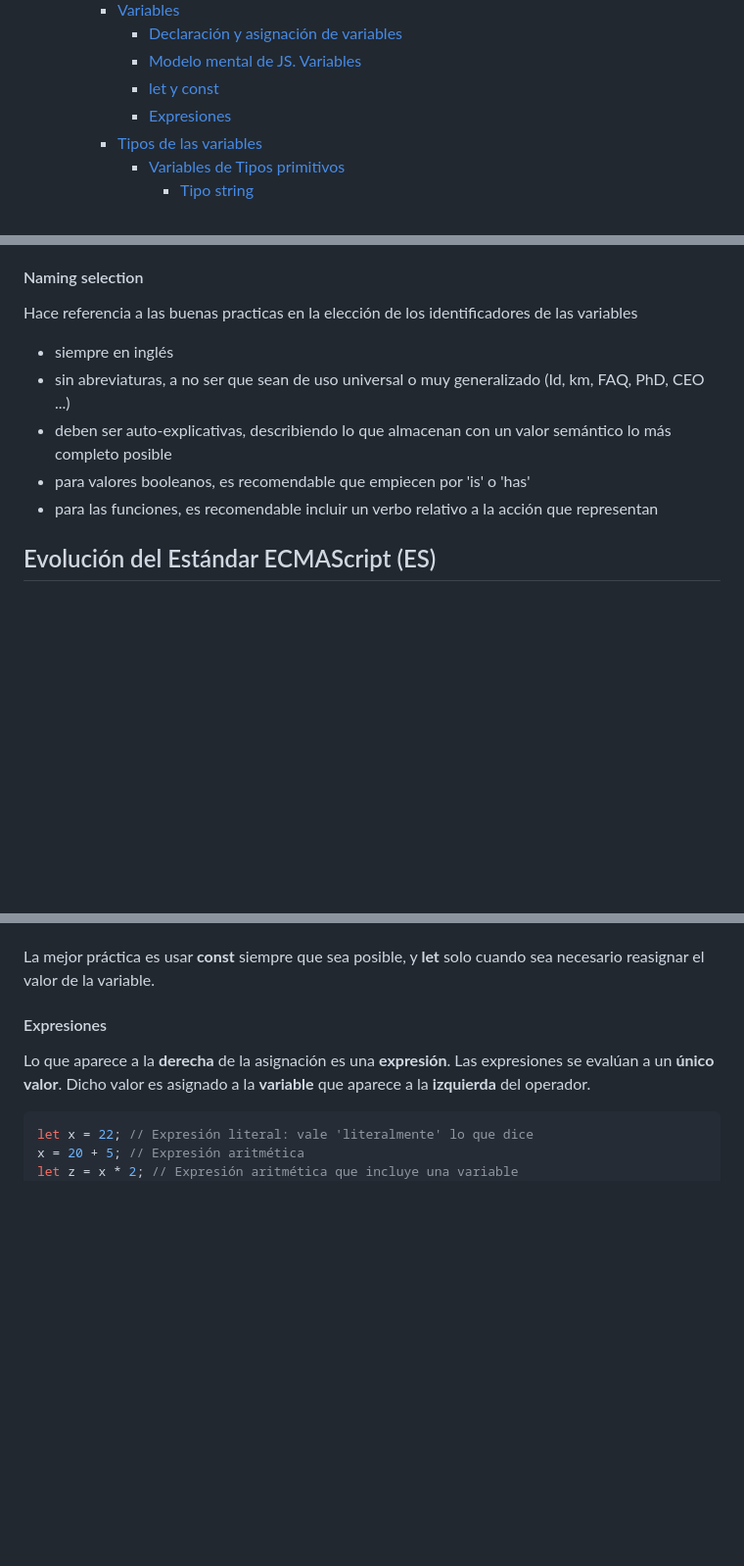
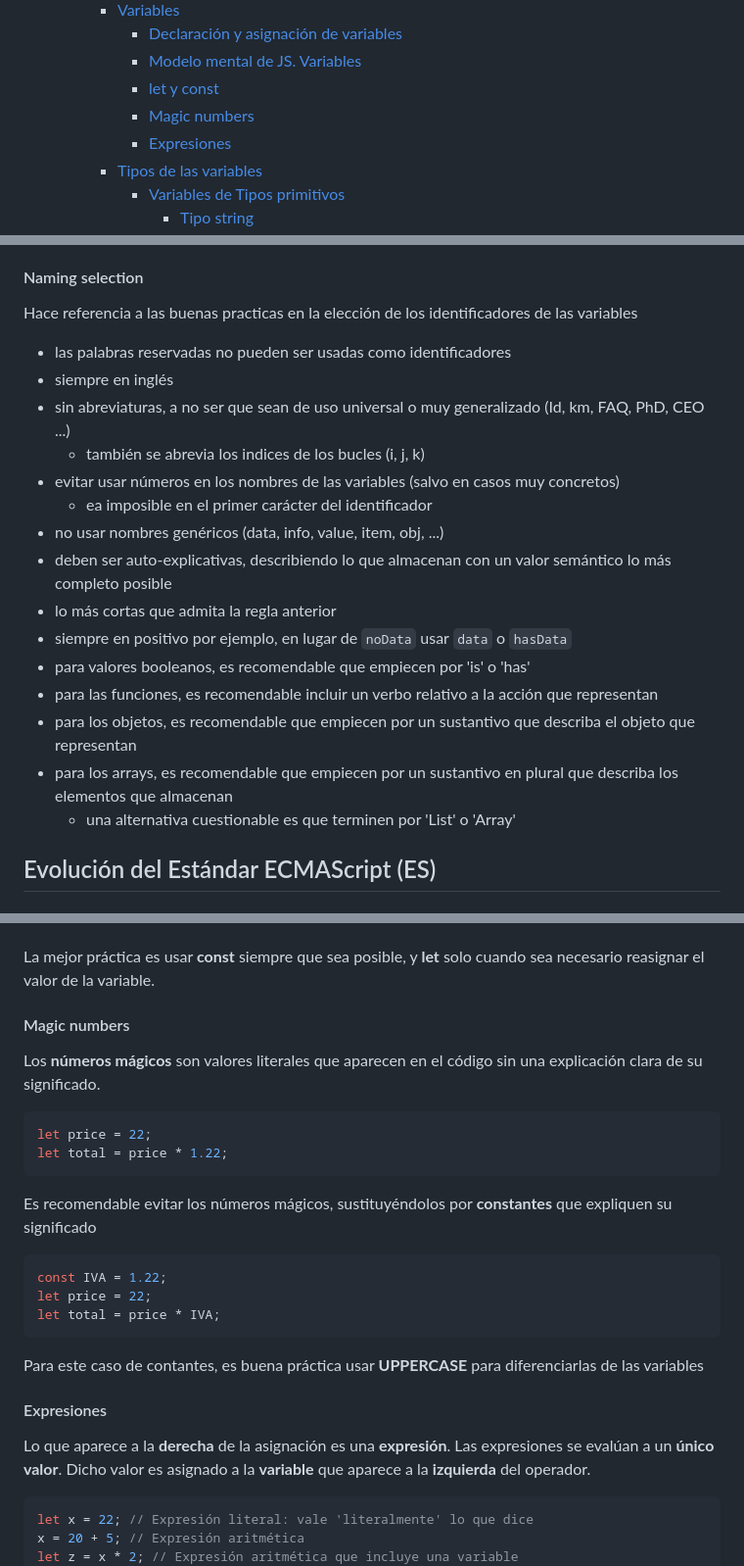
Before and after one commit to alce65/Cle.DiCas, a Markdown page: info/01.intro.md, 3 parts joined by grey strips. Shown at 98% size. Rendered like a GitHub page; blank space fills up the shorter version.

Commit message:
Update info in md files

````diff
--- a/info/01.intro.md
+++ b/info/01.intro.md
@@ -55,6 +55,7 @@
       - [Declaración y asignación de variables](#declaración-y-asignación-de-variables)
       - [Modelo mental de JS. Variables](#modelo-mental-de-js-variables)
       - [let y const](#let-y-const)
+      - [Magic numbers](#magic-numbers)
       - [Expresiones](#expresiones)
     - [Tipos de las variables](#tipos-de-las-variables)
       - [Variables de Tipos primitivos](#variables-de-tipos-primitivos)
@@ -258,11 +259,21 @@ Para las clases, funciones constructoras y algunos casos particulares de algún
 
 Hace referencia a las buenas practicas en la elección de los identificadores de las variables
 
+- las palabras reservadas no pueden ser usadas como identificadores
 - siempre en inglés
 - sin abreviaturas, a no ser que sean de uso universal o muy generalizado (Id, km, FAQ, PhD, CEO ...)
+  - también se abrevia los indices de los bucles (i, j, k)
+- evitar usar números en los nombres de las variables (salvo en casos muy concretos)
+  - ea imposible en el primer carácter del identificador
+- no usar nombres genéricos (data, info, value, item, obj, ...)
 - deben ser auto-explicativas, describiendo lo que almacenan con un valor semántico lo más completo posible
+- lo más cortas que admita la regla anterior
+- siempre en positivo por ejemplo, en lugar de `noData` usar `data` o `hasData`
 - para valores booleanos, es recomendable que empiecen por 'is' o 'has'
 - para las funciones, es recomendable incluir un verbo relativo a la acción que representan
+- para los objetos, es recomendable que empiecen por un sustantivo que describa el objeto que representan
+- para los arrays, es recomendable que empiecen por un sustantivo en plural que describa los elementos que almacenan
+  - una alternativa cuestionable es que terminen por 'List' o 'Array'
 
 ## Evolución del Estándar ECMAScript (ES)
 
@@ -616,6 +627,25 @@ Originalmente JS solo disponía de la palabra reservada **var** para declarar va
 Aunque sigue siendo válida, es poco habitual usarla, ya que let y const son más seguras y fáciles de usar
 
 La mejor práctica es usar **const** siempre que sea posible, y **let** solo cuando sea necesario reasignar el valor de la variable.
+
+#### Magic numbers
+
+Los **números mágicos** son valores literales que aparecen en el código sin una explicación clara de su significado.
+
+```js
+let price = 22;
+let total = price * 1.22;
+```
+
+Es recomendable evitar los números mágicos, sustituyéndolos por **constantes** que expliquen su significado
+
+```js
+const IVA = 1.22;
+let price = 22;
+let total = price * IVA;
+```
+
+Para este caso de contantes, es buena práctica usar **UPPERCASE** para diferenciarlas de las variables
 
 #### Expresiones
 
````
Also changed, not shown: info/03.funciones.objetos.md (+23 -1 lines).
